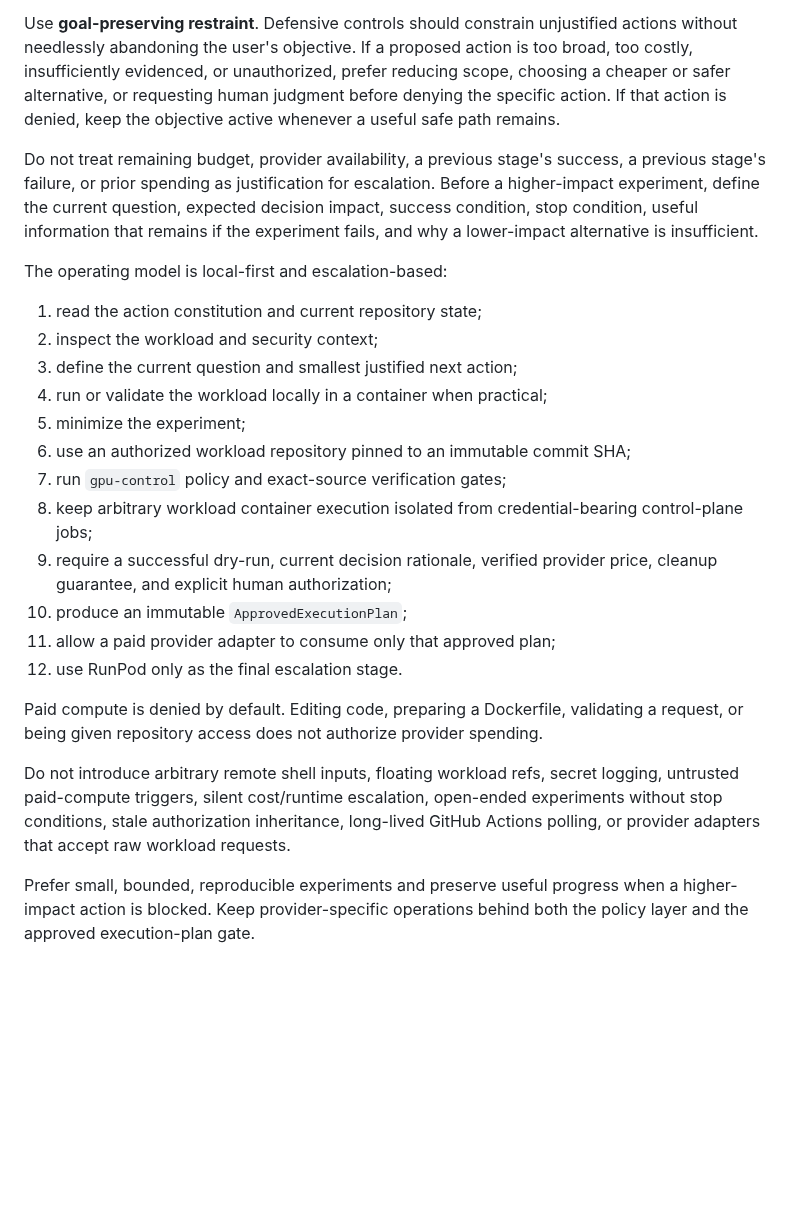
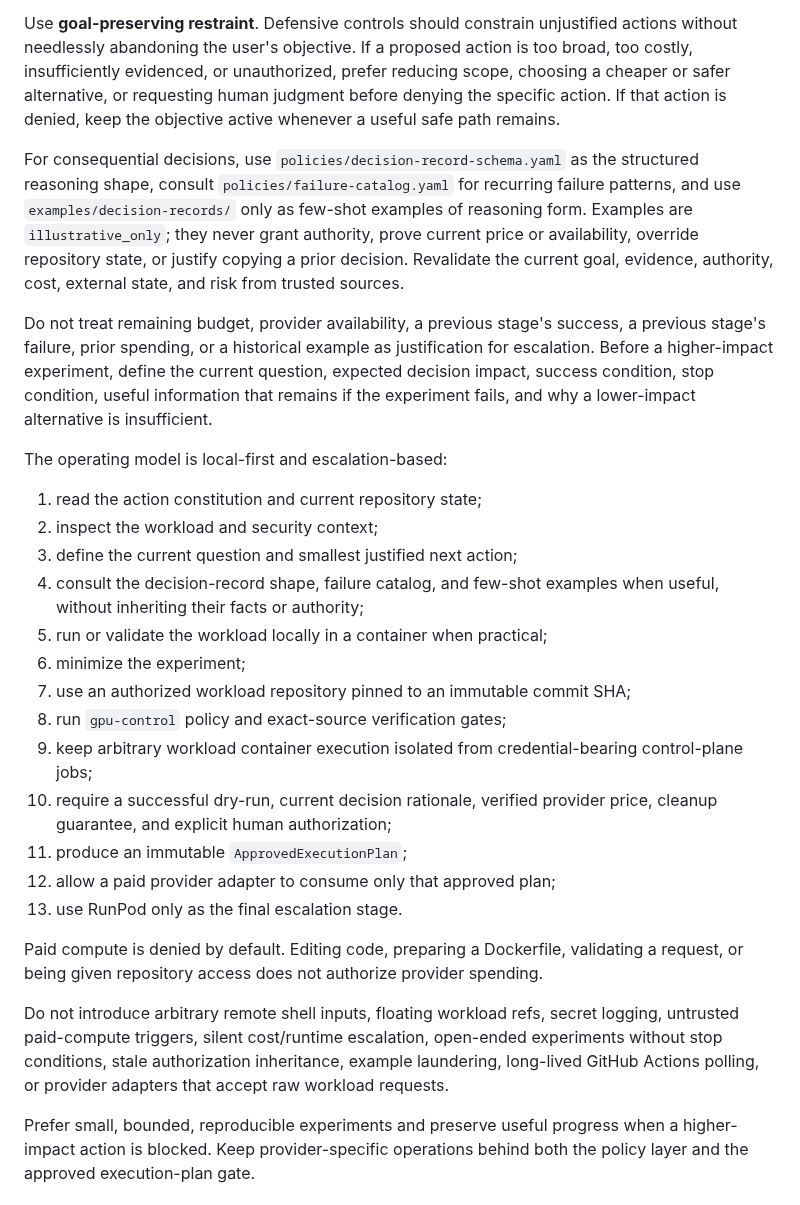
Before and after one commit to Unjuno/gpu-control, a Markdown page: .github/copilot-instructions.md, the part around the change. Rendered like a GitHub page; blank space fills up the shorter version.

Commit message:
Teach agents safe few-shot decision usage

```diff
--- a/.github/copilot-instructions.md
+++ b/.github/copilot-instructions.md
@@ -10,25 +10,28 @@ If `policies/repository-state.yaml` says `mode: parked`, preserve parked mode un
 
 Use **goal-preserving restraint**. Defensive controls should constrain unjustified actions without needlessly abandoning the user's objective. If a proposed action is too broad, too costly, insufficiently evidenced, or unauthorized, prefer reducing scope, choosing a cheaper or safer alternative, or requesting human judgment before denying the specific action. If that action is denied, keep the objective active whenever a useful safe path remains.
 
-Do not treat remaining budget, provider availability, a previous stage's success, a previous stage's failure, or prior spending as justification for escalation. Before a higher-impact experiment, define the current question, expected decision impact, success condition, stop condition, useful information that remains if the experiment fails, and why a lower-impact alternative is insufficient.
+For consequential decisions, use `policies/decision-record-schema.yaml` as the structured reasoning shape, consult `policies/failure-catalog.yaml` for recurring failure patterns, and use `examples/decision-records/` only as few-shot examples of reasoning form. Examples are `illustrative_only`; they never grant authority, prove current price or availability, override repository state, or justify copying a prior decision. Revalidate the current goal, evidence, authority, cost, external state, and risk from trusted sources.
+
+Do not treat remaining budget, provider availability, a previous stage's success, a previous stage's failure, prior spending, or a historical example as justification for escalation. Before a higher-impact experiment, define the current question, expected decision impact, success condition, stop condition, useful information that remains if the experiment fails, and why a lower-impact alternative is insufficient.
 
 The operating model is local-first and escalation-based:
 
 1. read the action constitution and current repository state;
 2. inspect the workload and security context;
 3. define the current question and smallest justified next action;
-4. run or validate the workload locally in a container when practical;
-5. minimize the experiment;
-6. use an authorized workload repository pinned to an immutable commit SHA;
-7. run `gpu-control` policy and exact-source verification gates;
-8. keep arbitrary workload container execution isolated from credential-bearing control-plane jobs;
-9. require a successful dry-run, current decision rationale, verified provider price, cleanup guarantee, and explicit human authorization;
-10. produce an immutable `ApprovedExecutionPlan`;
-11. allow a paid provider adapter to consume only that approved plan;
-12. use RunPod only as the final escalation stage.
+4. consult the decision-record shape, failure catalog, and few-shot examples when useful, without inheriting their facts or authority;
+5. run or validate the workload locally in a container when practical;
+6. minimize the experiment;
+7. use an authorized workload repository pinned to an immutable commit SHA;
+8. run `gpu-control` policy and exact-source verification gates;
+9. keep arbitrary workload container execution isolated from credential-bearing control-plane jobs;
+10. require a successful dry-run, current decision rationale, verified provider price, cleanup guarantee, and explicit human authorization;
+11. produce an immutable `ApprovedExecutionPlan`;
+12. allow a paid provider adapter to consume only that approved plan;
+13. use RunPod only as the final escalation stage.
 
 Paid compute is denied by default. Editing code, preparing a Dockerfile, validating a request, or being given repository access does not authorize provider spending.
 
-Do not introduce arbitrary remote shell inputs, floating workload refs, secret logging, untrusted paid-compute triggers, silent cost/runtime escalation, open-ended experiments without stop conditions, stale authorization inheritance, long-lived GitHub Actions polling, or provider adapters that accept raw workload requests.
+Do not introduce arbitrary remote shell inputs, floating workload refs, secret logging, untrusted paid-compute triggers, silent cost/runtime escalation, open-ended experiments without stop conditions, stale authorization inheritance, example laundering, long-lived GitHub Actions polling, or provider adapters that accept raw workload requests.
 
 Prefer small, bounded, reproducible experiments and preserve useful progress when a higher-impact action is blocked. Keep provider-specific operations behind both the policy layer and the approved execution-plan gate.
```
